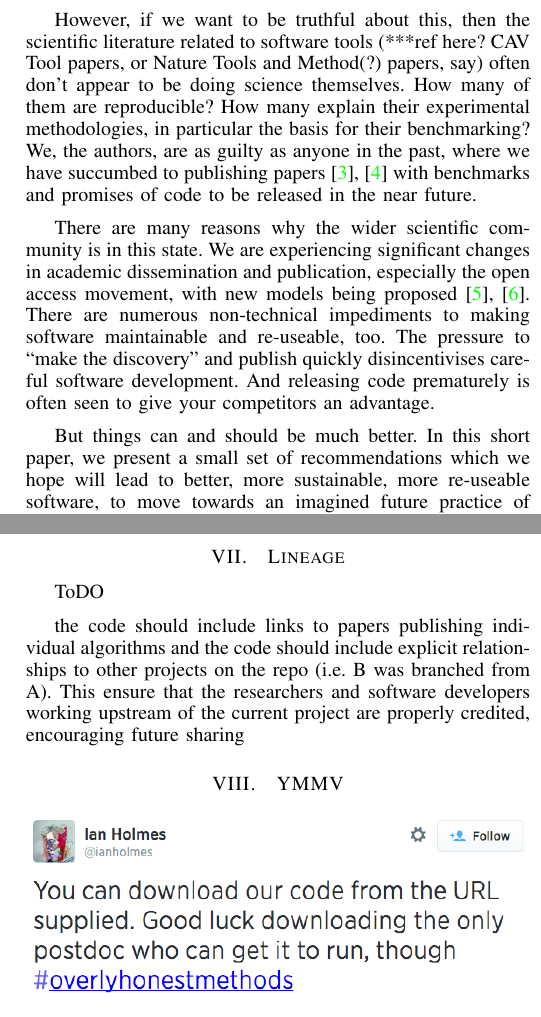
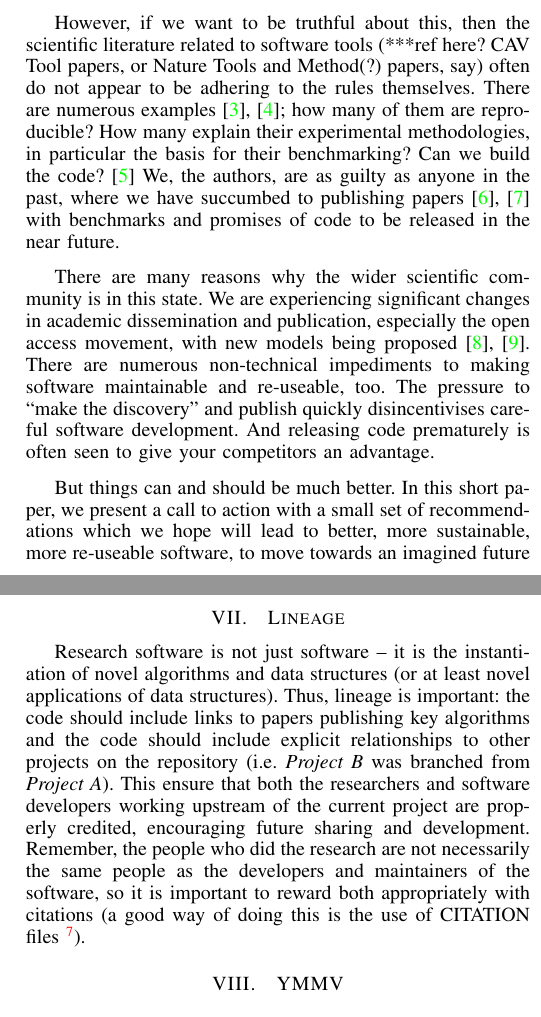
Before and after one commit to tomcrick/WSSSPE2, a LaTeX paper (wssspe2.tex): two parts of the columns of pages 1 and 3 of 4, joined at a grey line, cut so that both start at the same text. Compiled offline with pdfLaTeX.

Commit message:
My changes to sections 6 and 7, as well as moving around a couple of references

```diff
--- a/wssspe2.tex
+++ b/wssspe2.tex
@@ -60,16 +60,15 @@ science, they need to be re-useable.
 
 However, if we want to be truthful about this, then the scientific
 literature related to software tools (***ref here? CAV Tool papers, or
-Nature Tools and Method(?)  papers, say) often don't appear to be
-doing science themselves. How many of them are reproducible? How many
-explain their experimental methodologies, in particular the basis for
-their benchmarking? We, the authors, are as guilty as anyone in the
-past, where we have succumbed to publishing
+Nature Tools and Method(?)  papers, say) often do not appear to be
+adhering to the rules themselves. There are numerous
+examples~\cite{beck-et-al:2005,prosser:2012}; how many of them are
+reproducible? How many explain their experimental methodologies, in
+particular the basis for their benchmarking? Can we build the
+code?~\cite{collberg-et-al:2014} We, the authors, are as guilty as
+anyone in the past, where we have succumbed to publishing
 papers~\cite{crick-et-al:2009, Berdine2011SLAyer} with benchmarks and
 promises of code to be released in the near future.
-% let's all give an example of where we haven't done this ourselves?
-% would show it's easy just to publish a paper and forget about the
-% code/benchmarking...
 
 There are many reasons why the wider scientific community is in this
 state. We are experiencing significant changes in academic
@@ -82,6 +81,3 @@ quickly disincentivises careful software development. And releasing
 code prematurely is often seen to give your competitors an advantage.
 
 But things can and should be much better. In this short paper, we
-present a small set of recommendations which we hope will lead to
-better, more sustainable, more re-useable software, to move towards an
-imagined future practice of software development and usage in science
@@ -92,3 +84,3 @@ range of manifestos for reproducible research and community
-initiatives, such as cTuning~\footnote{\url{http://ctuning.org/}} and
-the Recomputation
-Manifesto~\footnote{\url{http://www.recomputation.org/}}, as well as
+present a call to action with a small set of recommendations which we
+hope will lead to better, more sustainable, more re-useable software,
+to move towards an imagined future practice of software development
@@ -95,2 +92,4 @@ Manifesto~\footnote{\url{http://www.recomputation.org/}}, as well as
+as cTuning~\footnote{\url{http://ctuning.org/}} and the Recomputation
+Manifesto~\cite{gent:2013}~\footnote{\url{http://www.recomputation.org/}}, as well as
 recommendations on where to publish
 software~\footnote{\url{http://www.software.ac.uk/resources/guides/which-journals-should-i-publish-my-software}}.
@@ -261,13 +251,20 @@ differing order in which forces were summed.
 
 \section{Lineage}
 
-ToDO
-
-the code should include links to papers publishing individual
-algorithms and the code should include explicit relationships to other
-projects on the repo (i.e. B was branched from A). This ensure that
-the researchers and software developers working upstream of the
-current project are properly credited, encouraging future sharing
+Research software is not just software -- it is the instantiation of
+novel algorithms and data structures (or at least novel applications
+of data structures). Thus, lineage is important: the code should
+include links to papers publishing key algorithms and the
+code should include explicit relationships to other projects on the
+repository (i.e. {\emph{Project B}} was branched from {\emph{Project
+A}}). This ensure that both the researchers and software developers
+working upstream of the current project are properly credited,
+encouraging future sharing and development. Remember, the people who
+did the research are not necessarily the same people as the developers
+and maintainers of the software, so it is important to reward both
+appropriately with citations (a good way of doing this is the use of
+CITATION
+files~\footnote{\url{http://blog.rtwilson.com/encouraging-citation-of-software-introducing-citation-files/}}).
 
 
 \section{YMMV}
```
Also changed, not shown: wssspe2.bib (+29 -4 lines), wssspe2.tex (46 more changed lines).
